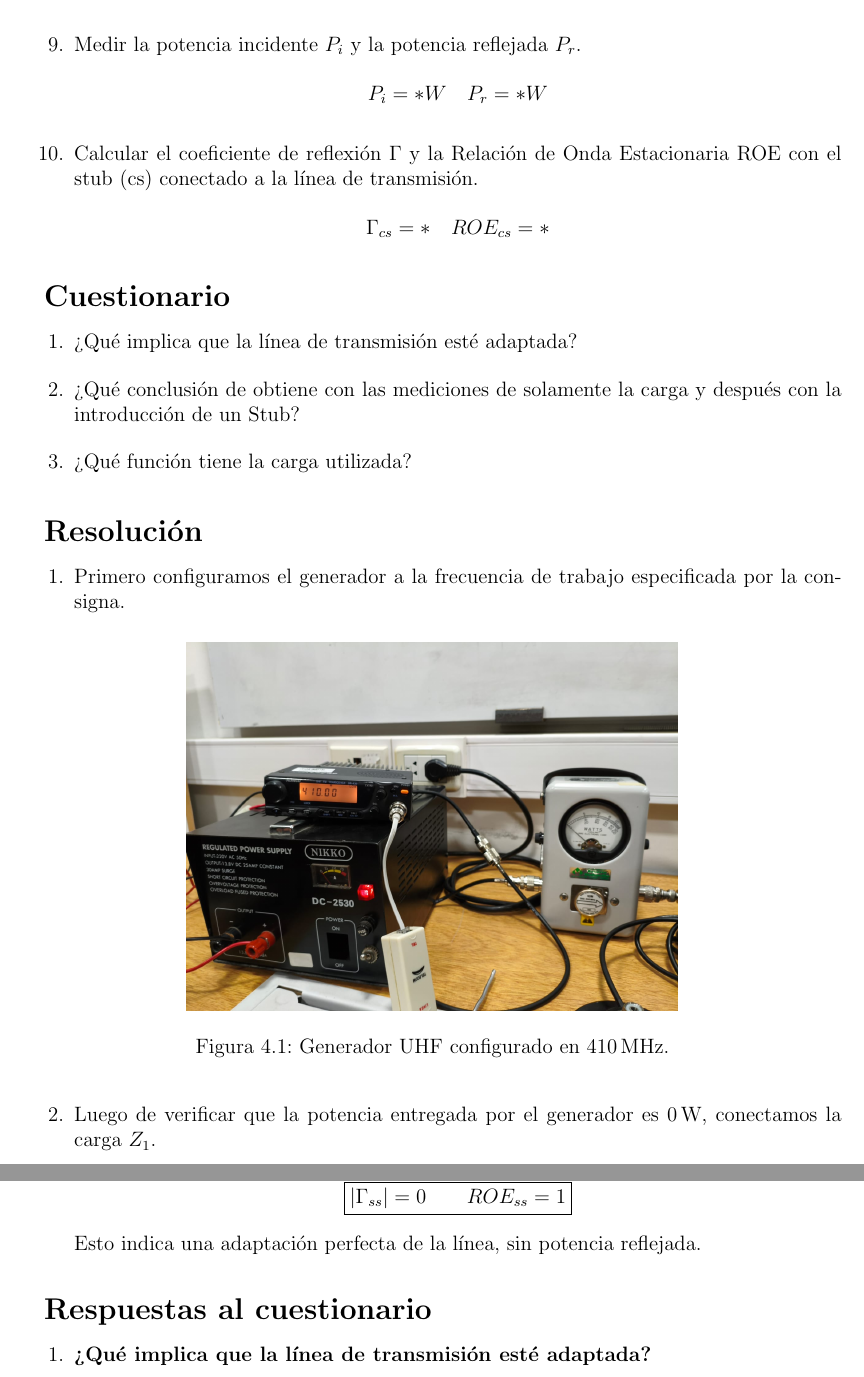
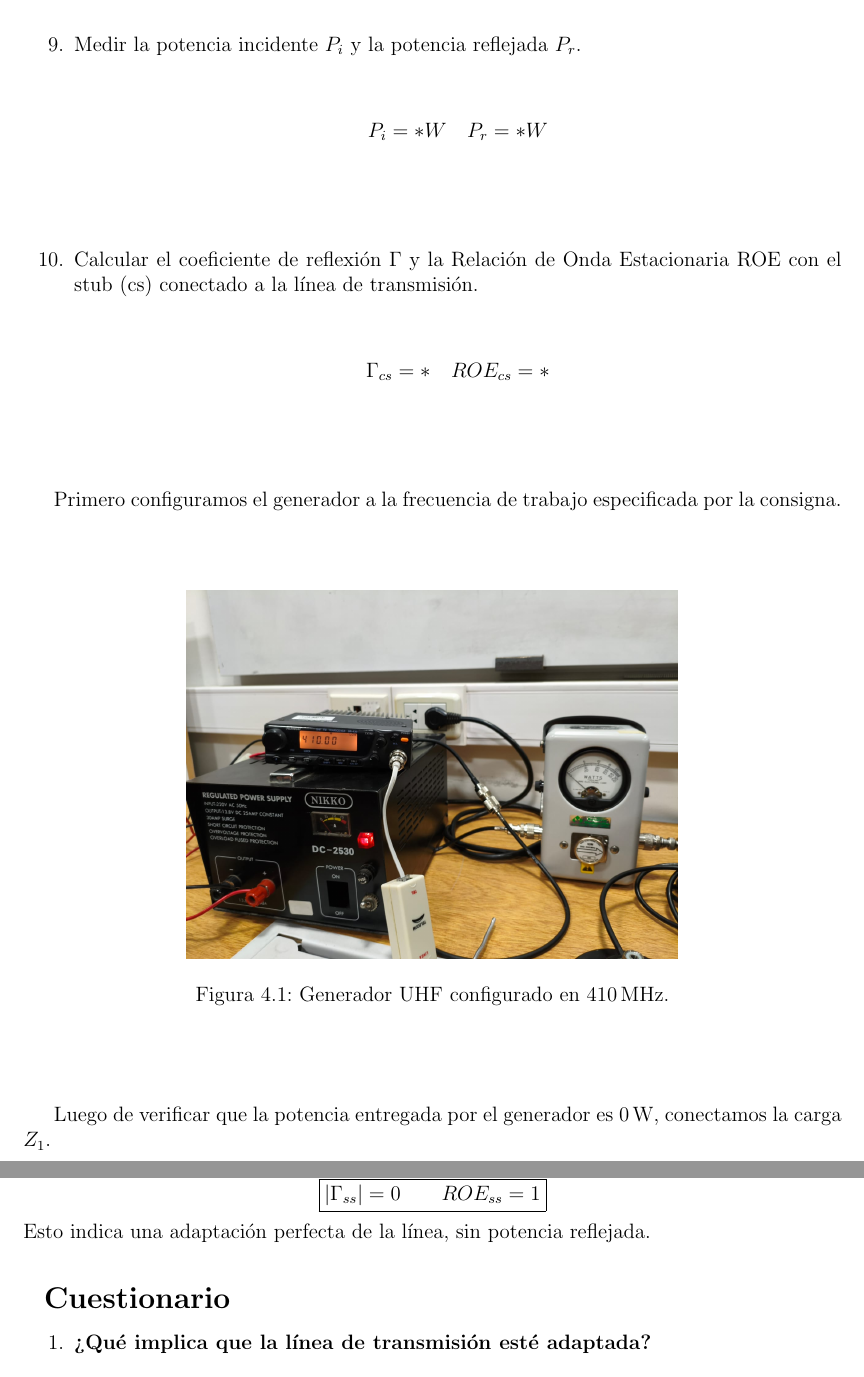
Before and after one commit to fpp3/mediosDeEnlace, a LaTeX document (tp3/tp3.tex, which reads tp3/chapter/4-laboratorio.tex): two parts of pages 12 and 16 of 17, joined at a grey line, cut so that both start at the same text. Compiled offline with pdfLaTeX.

Commit message:
correcciones menores

```diff
--- a/tp3/chapter/4-laboratorio.tex
+++ b/tp3/chapter/4-laboratorio.tex
@@ -36,18 +36,8 @@
         \end{equation*}
     \end{enumerate}
 
-  \section{Cuestionario}
-    \begin{enumerate}
-      \item ¿Qué implica que la línea de transmisión esté adaptada?
-      \item ¿Qué conclusión de obtiene con las mediciones de solamente la carga y después con la introducción de un Stub?
-      \item ¿Qué función tiene la carga utilizada?
-    \end{enumerate}
 
-  \section{Resolución}
-
-  \begin{enumerate}
-
-    \item Primero configuramos el generador a la frecuencia de trabajo especificada por la consigna.
+    Primero configuramos el generador a la frecuencia de trabajo especificada por la consigna.
 
     \begin{figure}[H]
       \centering
@@ -56,7 +46,7 @@
       \label{fig:gen}
     \end{figure}
 
-    \item Luego de verificar que la potencia entregada por el generador es 0\,W, conectamos la carga $Z_1$.
+   Luego de verificar que la potencia entregada por el generador es 0\,W, conectamos la carga $Z_1$.
 
     \begin{figure}[H]
       \centering
@@ -169,9 +159,10 @@
     \noindent
     Esto indica una adaptación perfecta de la línea, sin potencia reflejada.
 
-  \end{enumerate}
 
-  \section{Respuestas al cuestionario}
+
+
+  \section{Cuestionario}
 
   \begin{enumerate}
     \item \textbf{¿Qué implica que la línea de transmisión esté adaptada?}
--- a/tp3/tp3.tex
+++ b/tp3/tp3.tex
@@ -11,7 +11,7 @@
 \autores{Gaston Grasso \\
          Franco Palombo \\
          Matias Salinas}
-\fecha{02/11/2025}
+\fecha{09/11/2025}
 
 \begin{document}
 
```
Also changed, not shown: tp3/chapter/4-laboratorio.tex (6 more changed lines).
